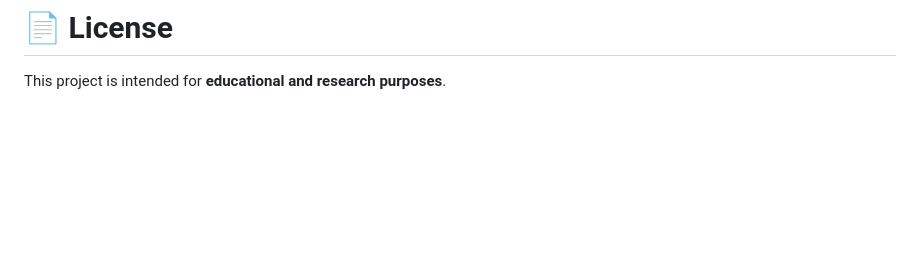
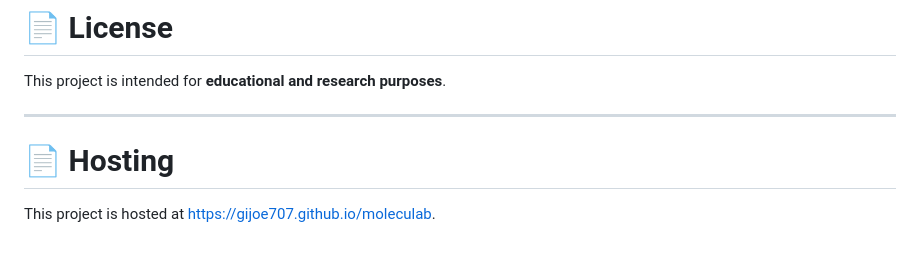
Before and after one commit to gijoe707/MolecuLab, a Markdown page: README.md, the part around the change. GitHub-like rendering; blank space fills up the shorter version.

Commit message:
Add hosting information to README

```diff
--- a/README.md
+++ b/README.md
@@ -223,3 +223,9 @@ All directly within the browser.
 # 📄 License
 
 This project is intended for **educational and research purposes**.
+
+---
+
+# 📄 Hosting
+
+This project is hosted at https://gijoe707.github.io/moleculab.
```
